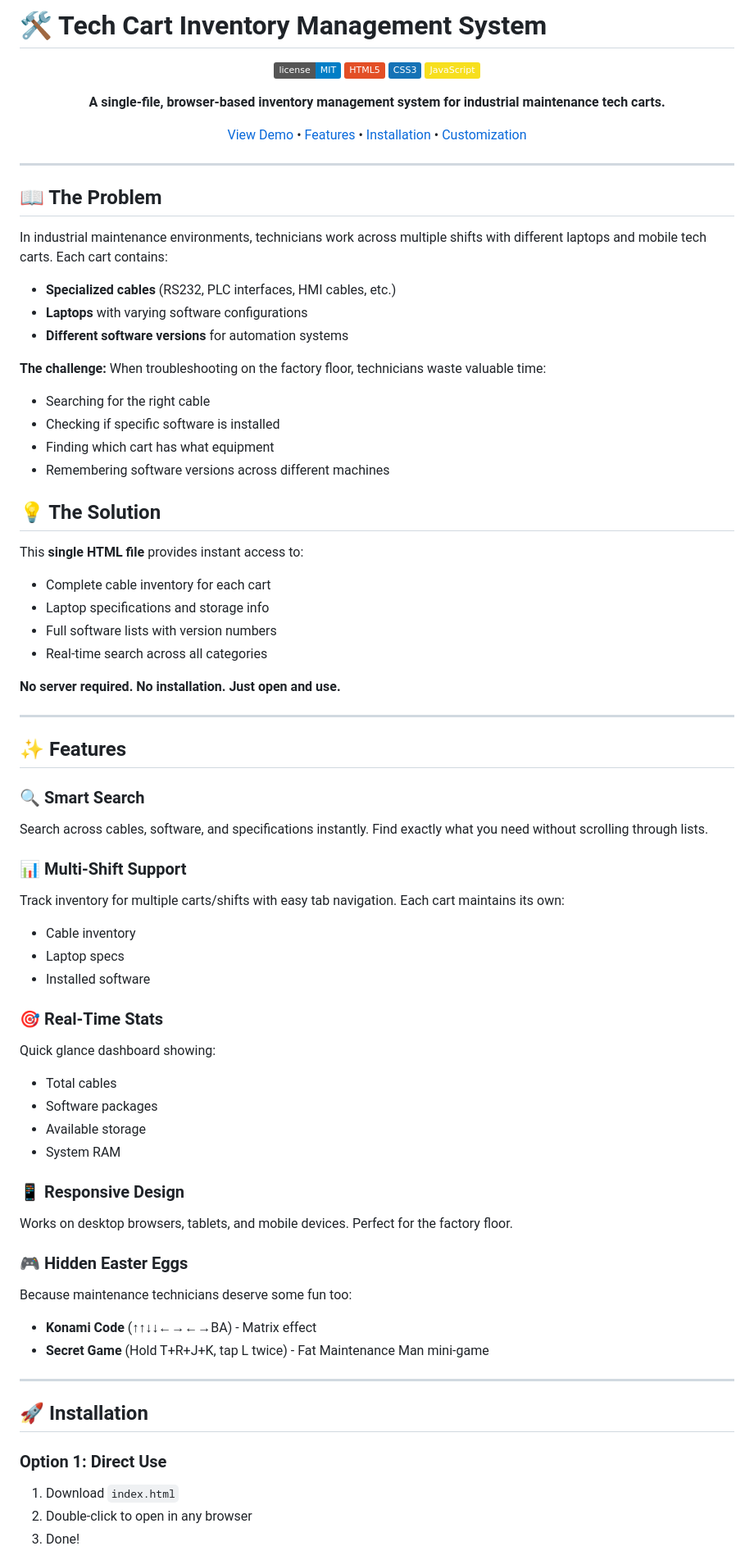
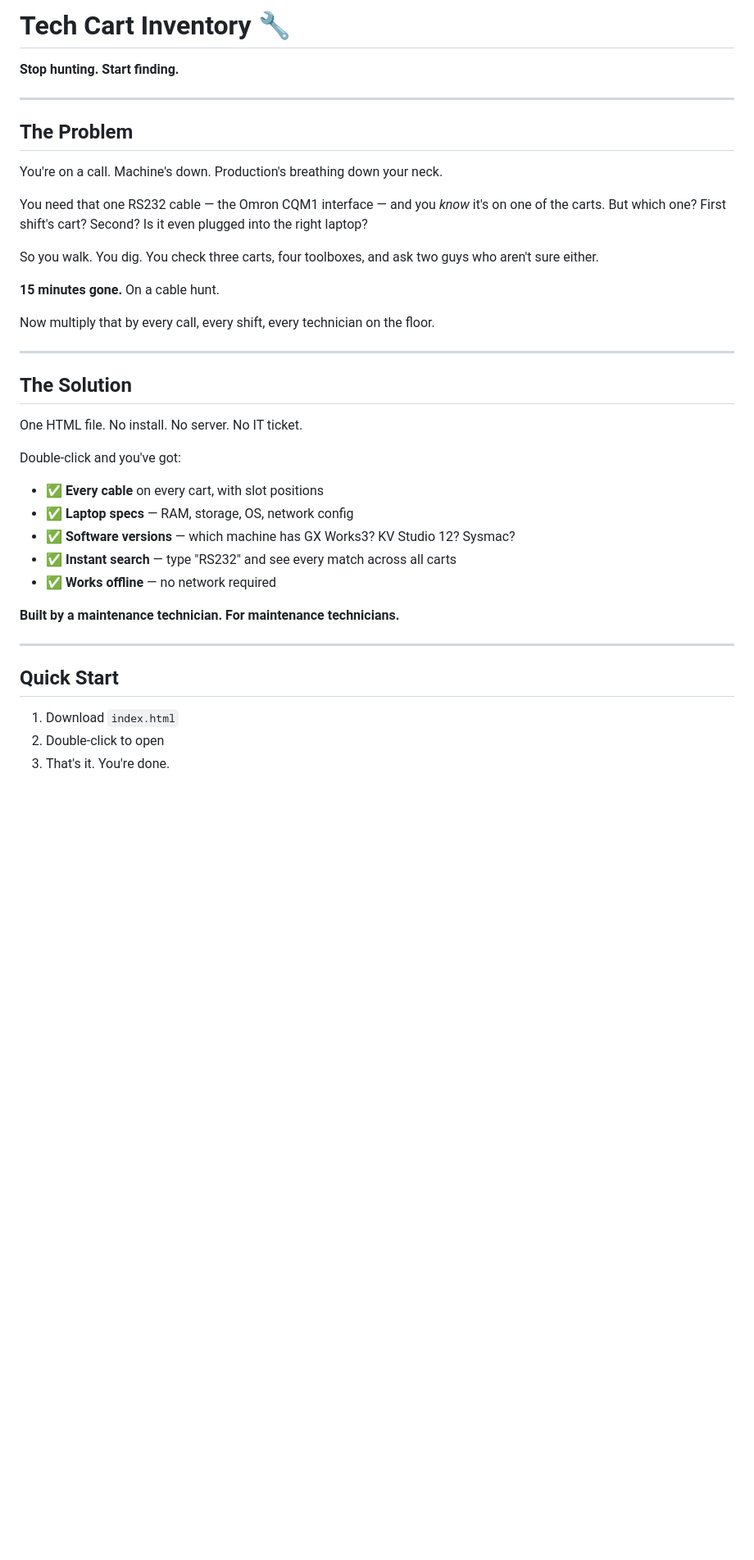
Before and after one commit to TheWiredWatchman/tech-cart-inventory, a Markdown page: README.md, the part around one of its changes. Shown at 82% size. Drawn GitHub-style; badges without logos; blank space fills up the shorter version.

```diff
--- a/README.md
+++ b/README.md
@@ -1,78 +1,42 @@
-# 🛠️ Tech Cart Inventory Management System
+# Tech Cart Inventory 🔧
 
-<div align="center">
-
-![License](https://img.shields.io/badge/license-MIT-blue.svg)
-![HTML5](https://img.shields.io/badge/HTML5-E34F26?logo=html5&logoColor=white)
-![CSS3](https://img.shields.io/badge/CSS3-1572B6?logo=css3&logoColor=white)
-![JavaScript](https://img.shields.io/badge/JavaScript-F7DF1E?logo=javascript&logoColor=black)
-
-**A single-file, browser-based inventory management system for industrial maintenance tech carts.**
-
-[View Demo](#demo) • [Features](#features) • [Installation](#installation) • [Customization](#customization)
-
-</div>
+**Stop hunting. Start finding.**
 
 ---
 
-## 📖 The Problem
+## The Problem
 
-In industrial maintenance environments, technicians work across multiple shifts with different laptops and mobile tech carts. Each cart contains:
+You're on a call. Machine's down. Production's breathing down your neck.
 
-- **Specialized cables** (RS232, PLC interfaces, HMI cables, etc.)
-- **Laptops** with varying software configurations
-- **Different software versions** for automation systems
+You need that one RS232 cable — the Omron CQM1 interface — and you *know* it's on one of the carts. But which one? First shift's cart? Second? Is it even plugged into the right laptop?
 
-**The challenge:** When troubleshooting on the factory floor, technicians waste valuable time:
-- Searching for the right cable
-- Checking if specific software is installed
-- Finding which cart has what equipment
-- Remembering software versions across different machines
+So you walk. You dig. You check three carts, four toolboxes, and ask two guys who aren't sure either.
 
-## 💡 The Solution
+**15 minutes gone.** On a cable hunt.
 
-This **single HTML file** provides instant access to:
-- Complete cable inventory for each cart
-- Laptop specifications and storage info
-- Full software lists with version numbers
-- Real-time search across all categories
-
-**No server required. No installation. Just open and use.**
+Now multiply that by every call, every shift, every technician on the floor.
 
 ---
 
-## ✨ Features
+## The Solution
 
-### 🔍 Smart Search
-Search across cables, software, and specifications instantly. Find exactly what you need without scrolling through lists.
+One HTML file. No install. No server. No IT ticket.
 
-### 📊 Multi-Shift Support
-Track inventory for multiple carts/shifts with easy tab navigation. Each cart maintains its own:
-- Cable inventory
-- Laptop specs
-- Installed software
+Double-click and you've got:
 
-### 🎯 Real-Time Stats
-Quick glance dashboard showing:
-- Total cables
-- Software packages
-- Available storage
-- System RAM
+- ✅ **Every cable** on every cart, with slot positions
+- ✅ **Laptop specs** — RAM, storage, OS, network config
+- ✅ **Software versions** — which machine has GX Works3? KV Studio 12? Sysmac?
+- ✅ **Instant search** — type "RS232" and see every match across all carts
+- ✅ **Works offline** — no network required
 
-### 📱 Responsive Design
-Works on desktop browsers, tablets, and mobile devices. Perfect for the factory floor.
-
-### 🎮 Hidden Easter Eggs
-Because maintenance technicians deserve some fun too:
-- **Konami Code** (↑↑↓↓←→←→BA) - Matrix effect
-- **Secret Game** (Hold T+R+J+K, tap L twice) - Fat Maintenance Man mini-game
+**Built by a maintenance technician. For maintenance technicians.**
 
 ---
 
-## 🚀 Installation
+## Quick Start
 
-### Option 1: Direct Use
 1. Download `index.html`
-2. Double-click to open in any browser
-3. Done!
+2. Double-click to open
+3. That's it. You're done.
 
```
Also changed, not shown: other parts of README.md (+63 -85 lines).
